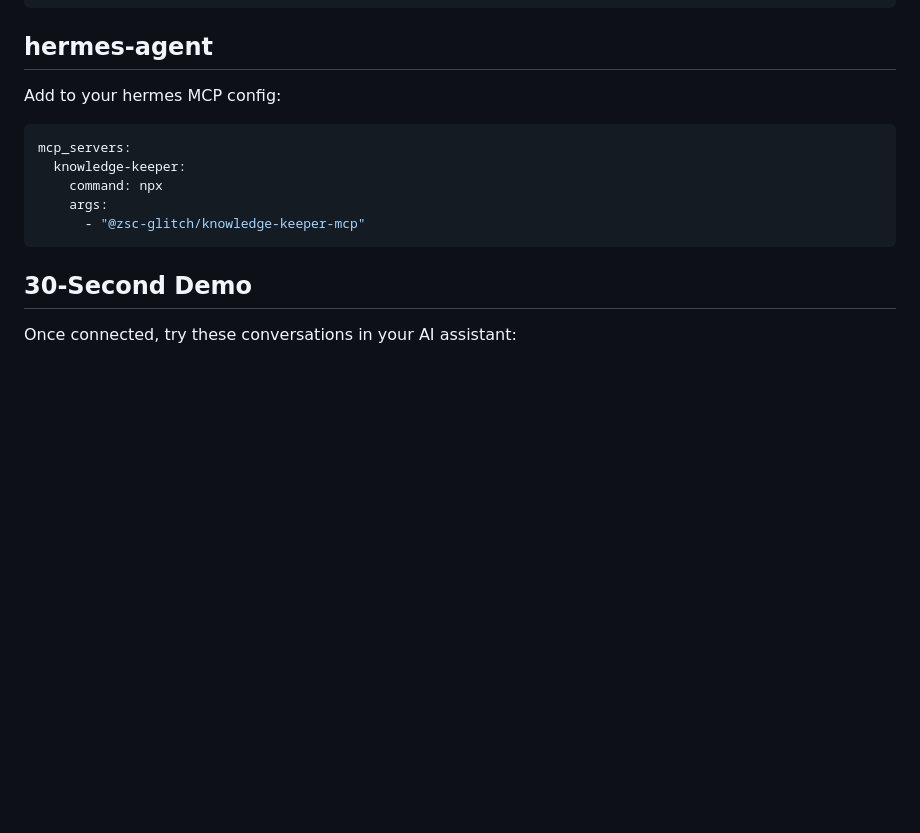
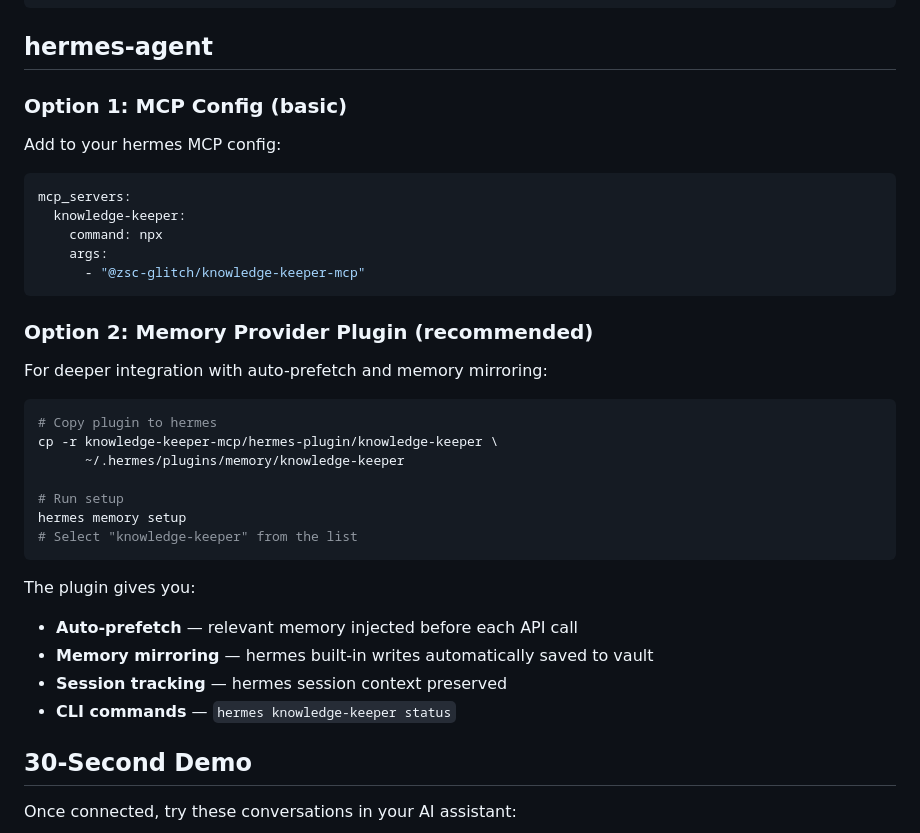
Before and after one commit to zsc-glitch/knowledge-keeper-mcp, a Markdown page: QUICKSTART.md, the part around the change. Drawn GitHub-style; blank space fills up the shorter version.

Commit message:
update QUICKSTART.md: hermes plugin guide + keywords

````diff
--- a/QUICKSTART.md
+++ b/QUICKSTART.md
@@ -69,6 +69,8 @@ Add to `.windsurf/mcp.json`:
 
 ## hermes-agent
 
+### Option 1: MCP Config (basic)
+
 Add to your hermes MCP config:
 
 ```yaml
@@ -78,6 +80,26 @@ mcp_servers:
     args:
       - "@zsc-glitch/knowledge-keeper-mcp"
 ```
+
+### Option 2: Memory Provider Plugin (recommended)
+
+For deeper integration with auto-prefetch and memory mirroring:
+
+```bash
+# Copy plugin to hermes
+cp -r knowledge-keeper-mcp/hermes-plugin/knowledge-keeper \
+      ~/.hermes/plugins/memory/knowledge-keeper
+
+# Run setup
+hermes memory setup
+# Select "knowledge-keeper" from the list
+```
+
+The plugin gives you:
+- **Auto-prefetch** — relevant memory injected before each API call
+- **Memory mirroring** — hermes built-in writes automatically saved to vault
+- **Session tracking** — hermes session context preserved
+- **CLI commands** — `hermes knowledge-keeper status`
 
 ## 30-Second Demo
 
````
